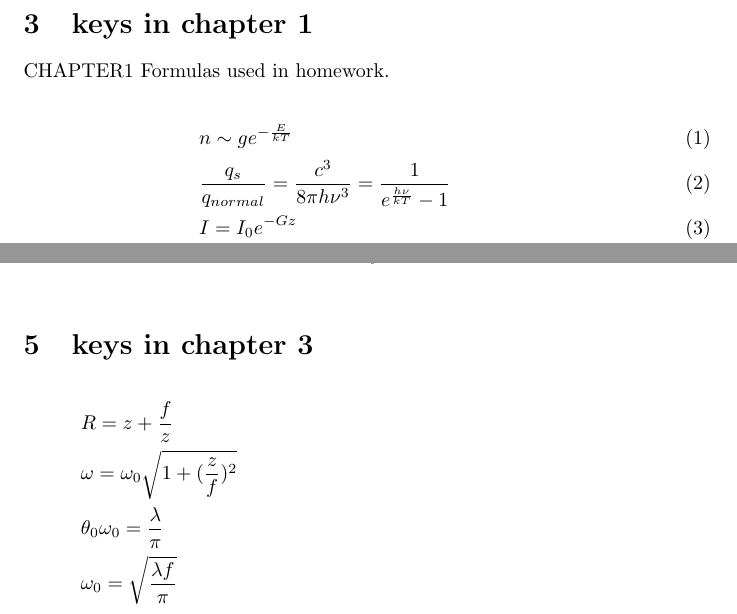
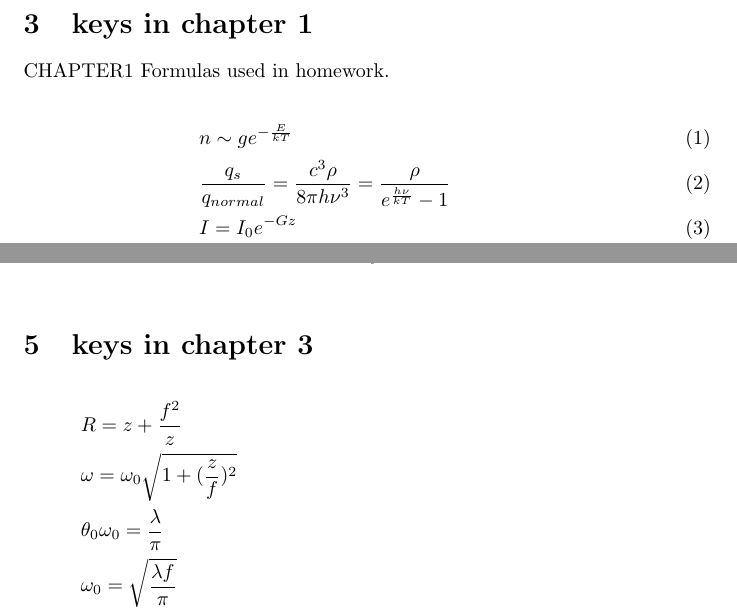
Before and after one commit to YURI-PR1ME/homework, a LaTeX document (jgyl/note.tex): two parts of pages 4 and 6 of 7, joined at a grey line, cut so that both start at the same text. Compiled offline with pdfLaTeX.

Commit message:
fix some problem

```diff
--- a/jgyl/note.tex
+++ b/jgyl/note.tex
@@ -121,7 +121,7 @@ CHAPTER1 Formulas used in homework.
 
 \begin{align}
 &n\sim ge^{-\frac{E}{kT}}\\
-&\frac{q_{s}}{q_{normal}}=\frac{c^3}{8\pi h\nu^3}=\frac1{e^{\frac{h\nu}{kT}}-1}\\
+&\frac{q_{s}}{q_{normal}}=\frac{c^3\rho}{8\pi h\nu^3}=\frac{\rho}{e^{\frac{h\nu}{kT}}-1}\\
 &I=I_0e^{-Gz}\\
 &\nu=\nu_0(1+\frac vc)\\
 &f(\nu)=\frac{\frac{\Delta\nu}{2\pi}}{(\nu-\nu_0)^2+(\frac{\Delta\nu}2)^2}\quad\Delta\nu=\frac1{2\pi\tau}\\
@@ -186,7 +186,7 @@ SOME KEYS IN HOMEWORK:
 \end{align*}
 \section{keys in chapter 3}
 \begin{align*}
- &R=z+\frac{f}{z}\\
+ &R=z+\frac{f^2}{z}\\
  &\omega=\omega_0\sqrt{1+(\frac zf)^2}\\
  &\theta_0\omega_0=\frac\lambda \pi\\
  &\omega_0=\sqrt{\frac{\lambda f}{\pi}}\\
```
Also changed, not shown: jgyl/note.pdf, 3 other files.
